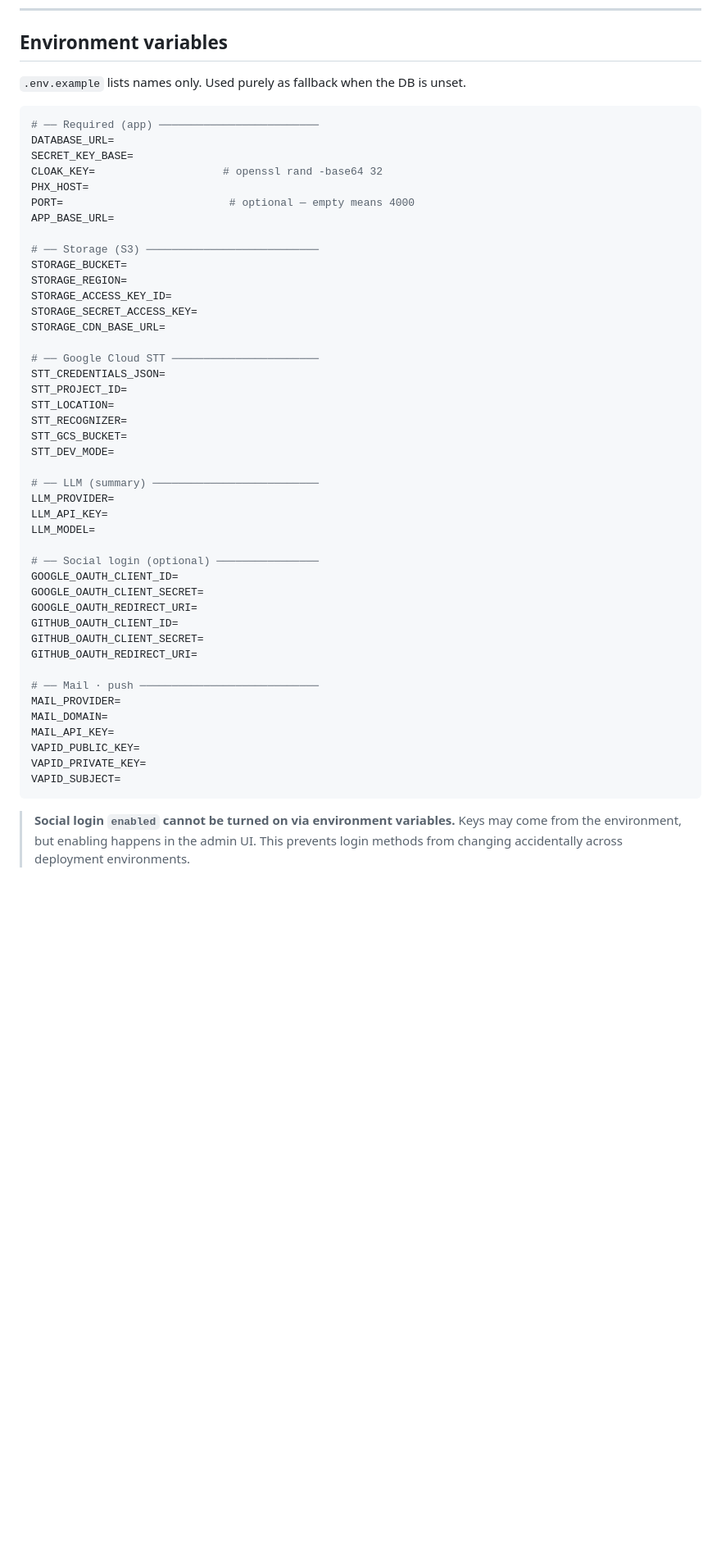
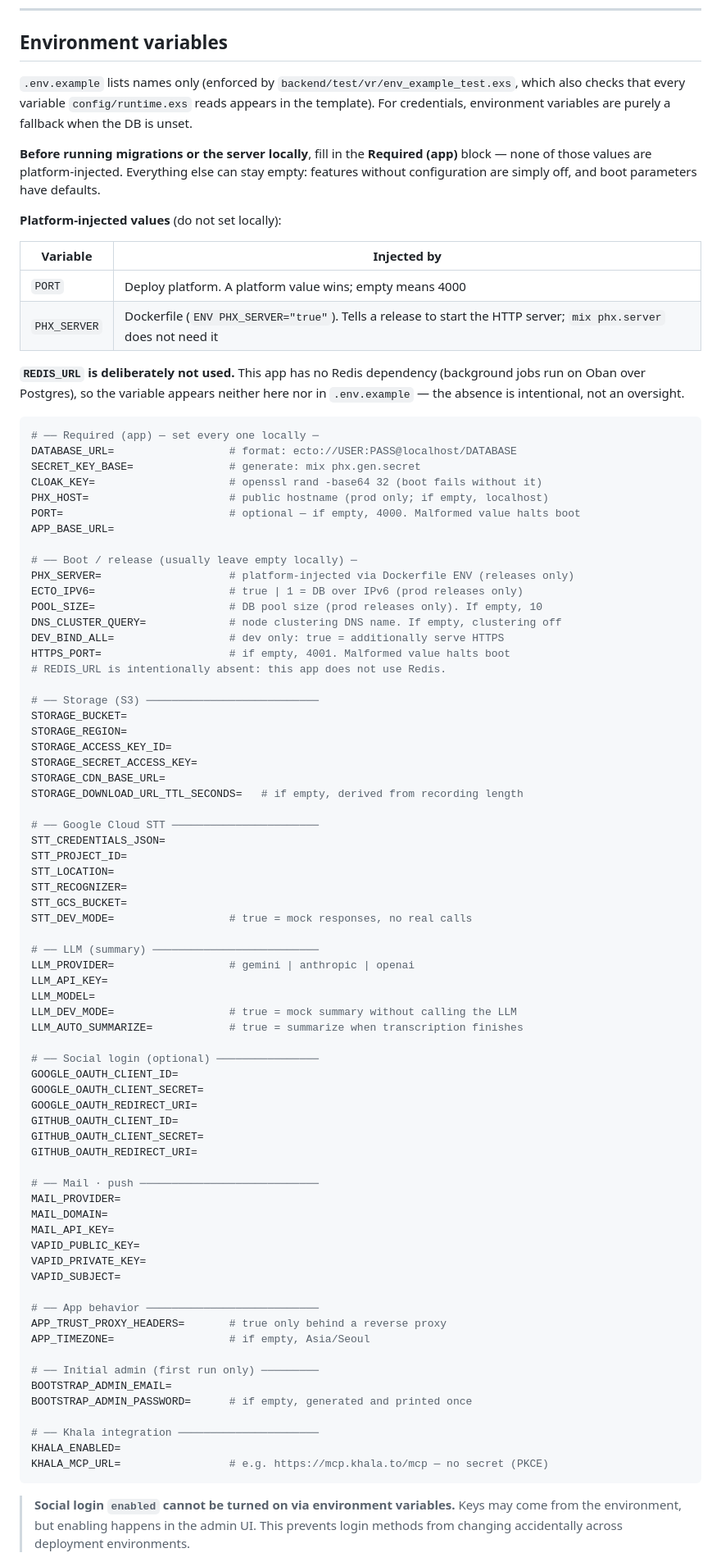
Before and after one commit to team-sisyphus-project/khala-voice, a Markdown page: docs/07-config-admin.md, the part around one of its changes. Shown at 82% size. Drawn GitHub-style; blank space fills up the shorter version.

Commit message:
feat(grain-3): Sync docs/07-config-admin.md
Grain: grain-3
Do: Update the "Environment variables" listing and boot-parameter exception note to match the revised template: add PHX_SERVER, ECTO_IPV6, POOL_SIZE, DNS_CLUSTER_QUERY; document platform-injected vs locally required values and REDIS_URL non-use. Check `$GENOSIS_SPEC_PATH` doc-structure spec; record decisions if new.
DoneWhen: docs/07 env-var block matches .env.example key set; exception note names all boot params.

````diff
--- a/docs/07-config-admin.md
+++ b/docs/07-config-admin.md
@@ -139,16 +144,43 @@ credit_term :map, plan_term :map, locale_overrides :map
 
 ## Environment variables
 
-`.env.example` lists names only. Used purely as fallback when the DB is unset.
+`.env.example` lists names only (enforced by `backend/test/vr/env_example_test.exs`,
+which also checks that every variable `config/runtime.exs` reads appears in the
+template). For credentials, environment variables are purely a fallback when the DB
+is unset.
+
+**Before running migrations or the server locally**, fill in the **Required (app)**
+block — none of those values are platform-injected. Everything else can stay empty:
+features without configuration are simply off, and boot parameters have defaults.
+
+**Platform-injected values** (do not set locally):
+
+| Variable | Injected by |
+|---|---|
+| `PORT` | Deploy platform. A platform value wins; empty means 4000 |
+| `PHX_SERVER` | Dockerfile (`ENV PHX_SERVER="true"`). Tells a release to start the HTTP server; `mix phx.server` does not need it |
+
+**`REDIS_URL` is deliberately not used.** This app has no Redis dependency
+(background jobs run on Oban over Postgres), so the variable appears neither here
+nor in `.env.example` — the absence is intentional, not an oversight.
 
 ```bash
-# ── Required (app) ─────────────────────────
-DATABASE_URL=
-SECRET_KEY_BASE=
-CLOAK_KEY=                    # openssl rand -base64 32
-PHX_HOST=
-PORT=                          # optional — empty means 4000
+# ── Required (app) — set every one locally ─
+DATABASE_URL=                  # format: ecto://USER:PASS@localhost/DATABASE
+SECRET_KEY_BASE=               # generate: mix phx.gen.secret
+CLOAK_KEY=                     # openssl rand -base64 32 (boot fails without it)
+PHX_HOST=                      # public hostname (prod only; if empty, localhost)
+PORT=                          # optional — if empty, 4000. Malformed value halts boot
 APP_BASE_URL=
+
+# ── Boot / release (usually leave empty locally) ─
+PHX_SERVER=                    # platform-injected via Dockerfile ENV (releases only)
+ECTO_IPV6=                     # true | 1 = DB over IPv6 (prod releases only)
+POOL_SIZE=                     # DB pool size (prod releases only). If empty, 10
+DNS_CLUSTER_QUERY=             # node clustering DNS name. If empty, clustering off
+DEV_BIND_ALL=                  # dev only: true = additionally serve HTTPS
+HTTPS_PORT=                    # if empty, 4001. Malformed value halts boot
+# REDIS_URL is intentionally absent: this app does not use Redis.
 
 # ── Storage (S3) ───────────────────────────
 STORAGE_BUCKET=
@@ -156,6 +188,7 @@ STORAGE_REGION=
 STORAGE_ACCESS_KEY_ID=
 STORAGE_SECRET_ACCESS_KEY=
 STORAGE_CDN_BASE_URL=
+STORAGE_DOWNLOAD_URL_TTL_SECONDS=   # if empty, derived from recording length
 
 # ── Google Cloud STT ───────────────────────
 STT_CREDENTIALS_JSON=
@@ -163,12 +196,14 @@ STT_PROJECT_ID=
 STT_LOCATION=
 STT_RECOGNIZER=
 STT_GCS_BUCKET=
-STT_DEV_MODE=
+STT_DEV_MODE=                  # true = mock responses, no real calls
 
 # ── LLM (summary) ──────────────────────────
-LLM_PROVIDER=
+LLM_PROVIDER=                  # gemini | anthropic | openai
 LLM_API_KEY=
 LLM_MODEL=
+LLM_DEV_MODE=                  # true = mock summary without calling the LLM
+LLM_AUTO_SUMMARIZE=            # true = summarize when transcription finishes
 
 # ── Social login (optional) ────────────────
 GOOGLE_OAUTH_CLIENT_ID=
@@ -185,6 +220,18 @@ MAIL_API_KEY=
 VAPID_PUBLIC_KEY=
 VAPID_PRIVATE_KEY=
 VAPID_SUBJECT=
+
+# ── App behavior ───────────────────────────
+APP_TRUST_PROXY_HEADERS=       # true only behind a reverse proxy
+APP_TIMEZONE=                  # if empty, Asia/Seoul
+
+# ── Initial admin (first run only) ─────────
+BOOTSTRAP_ADMIN_EMAIL=
+BOOTSTRAP_ADMIN_PASSWORD=      # if empty, generated and printed once
+
+# ── Khala integration ──────────────────────
+KHALA_ENABLED=
+KHALA_MCP_URL=                 # e.g. https://mcp.khala.to/mcp — no secret (PKCE)
 ```
 
 > **Social login `enabled` cannot be turned on via environment variables.** Keys may come
````
Also changed, not shown: other parts of docs/07-config-admin.md (+11 -6 lines).
